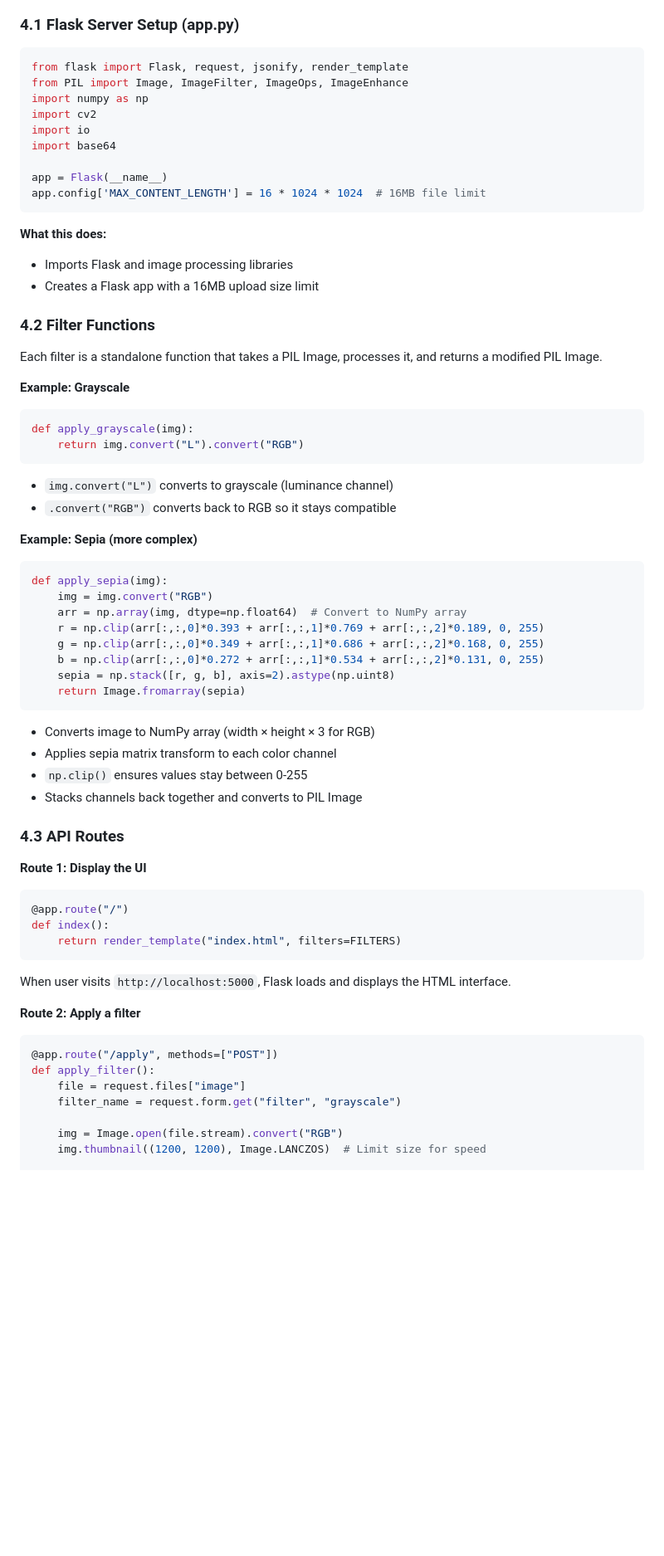
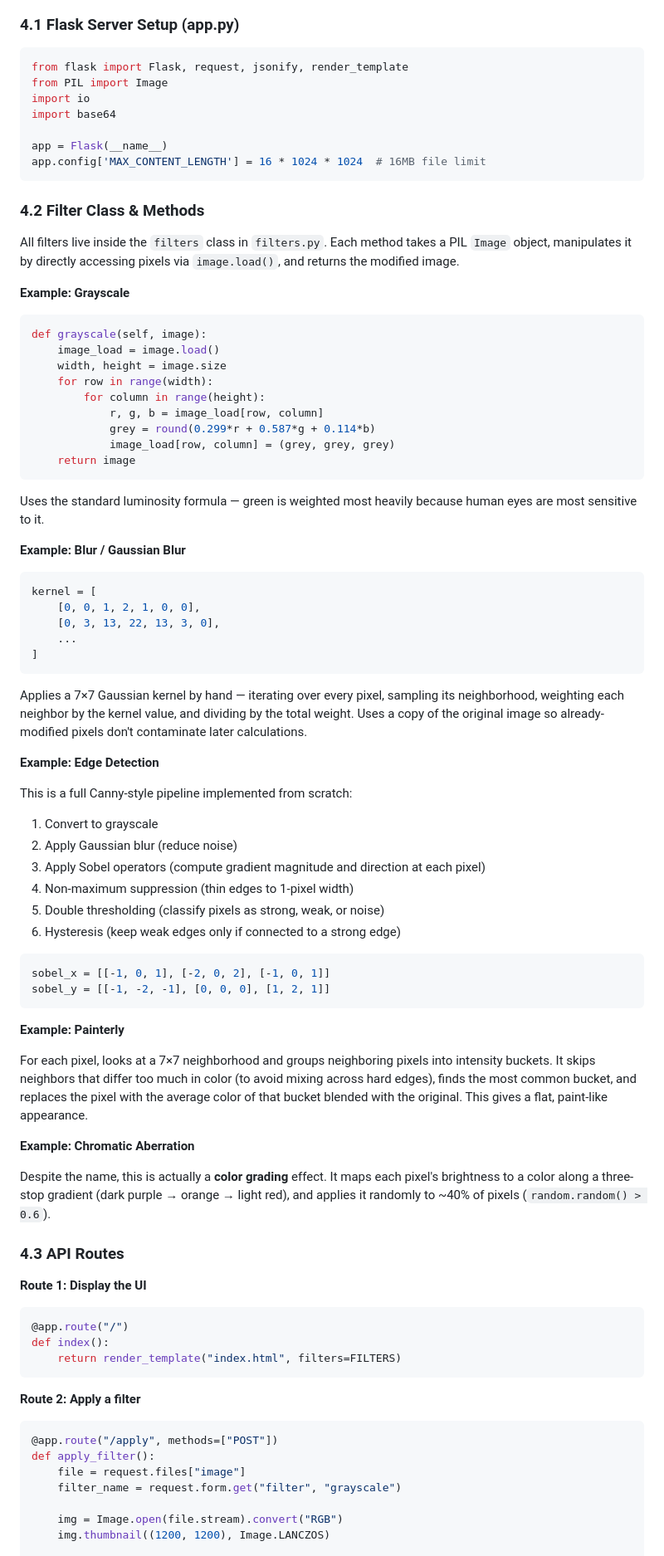
Before and after one commit to FuzzyTrout/Image-filter, a Markdown page: PROJECT_REPORT.md, the part around one of its changes. Shown at 83% size. Drawn GitHub-style; blank space fills up the shorter version.

````diff
--- a/PROJECT_REPORT.md
+++ b/PROJECT_REPORT.md
@@ -117,9 +130,7 @@ The project demonstrates how to build a practical image processing tool with a c
 
 ```python
 from flask import Flask, request, jsonify, render_template
-from PIL import Image, ImageFilter, ImageOps, ImageEnhance
-import numpy as np
-import cv2
+from PIL import Image
 import io
 import base64
 
@@ -127,37 +138,57 @@ app = Flask(__name__)
 app.config['MAX_CONTENT_LENGTH'] = 16 * 1024 * 1024  # 16MB file limit
 ```
 
-**What this does:**
-- Imports Flask and image processing libraries
-- Creates a Flask app with a 16MB upload size limit
+### 4.2 Filter Class & Methods
 
-### 4.2 Filter Functions
-
-Each filter is a standalone function that takes a PIL Image, processes it, and returns a modified PIL Image.
+All filters live inside the `filters` class in `filters.py`. Each method takes a PIL `Image` object, manipulates it by directly accessing pixels via `image.load()`, and returns the modified image.
 
 **Example: Grayscale**
 ```python
-def apply_grayscale(img):
-    return img.convert("L").convert("RGB")
+def grayscale(self, image):
+    image_load = image.load()
+    width, height = image.size
+    for row in range(width):
+        for column in range(height):
+            r, g, b = image_load[row, column]
+            grey = round(0.299*r + 0.587*g + 0.114*b)
+            image_load[row, column] = (grey, grey, grey)
+    return image
 ```
-- `img.convert("L")` converts to grayscale (luminance channel)
-- `.convert("RGB")` converts back to RGB so it stays compatible
+Uses the standard luminosity formula — green is weighted most heavily because human eyes are most sensitive to it.
 
-**Example: Sepia (more complex)**
+**Example: Blur / Gaussian Blur**
 ```python
-def apply_sepia(img):
-    img = img.convert("RGB")
-    arr = np.array(img, dtype=np.float64)  # Convert to NumPy array
-    r = np.clip(arr[:,:,0]*0.393 + arr[:,:,1]*0.769 + arr[:,:,2]*0.189, 0, 255)
-    g = np.clip(arr[:,:,0]*0.349 + arr[:,:,1]*0.686 + arr[:,:,2]*0.168, 0, 255)
-    b = np.clip(arr[:,:,0]*0.272 + arr[:,:,1]*0.534 + arr[:,:,2]*0.131, 0, 255)
-    sepia = np.stack([r, g, b], axis=2).astype(np.uint8)
-    return Image.fromarray(sepia)
+kernel = [
+    [0, 0, 1, 2, 1, 0, 0],
+    [0, 3, 13, 22, 13, 3, 0],
+    ...
+]
 ```
-- Converts image to NumPy array (width × height × 3 for RGB)
-- Applies sepia matrix transform to each color channel
-- `np.clip()` ensures values stay between 0-255
-- Stacks channels back together and converts to PIL Image
+Applies a 7×7 Gaussian kernel by hand — iterating over every pixel, sampling its neighborhood, weighting each neighbor by the kernel value, and dividing by the total weight. Uses a copy of the original image so already-modified pixels don't contaminate later calculations.
+
+**Example: Edge Detection**
+
+This is a full Canny-style pipeline implemented from scratch:
+
+1. Convert to grayscale
+2. Apply Gaussian blur (reduce noise)
+3. Apply Sobel operators (compute gradient magnitude and direction at each pixel)
+4. Non-maximum suppression (thin edges to 1-pixel width)
+5. Double thresholding (classify pixels as strong, weak, or noise)
+6. Hysteresis (keep weak edges only if connected to a strong edge)
+
+```python
+sobel_x = [[-1, 0, 1], [-2, 0, 2], [-1, 0, 1]]
+sobel_y = [[-1, -2, -1], [0, 0, 0], [1, 2, 1]]
+```
+
+**Example: Painterly**
+
+For each pixel, looks at a 7×7 neighborhood and groups neighboring pixels into intensity buckets. It skips neighbors that differ too much in color (to avoid mixing across hard edges), finds the most common bucket, and replaces the pixel with the average color of that bucket blended with the original. This gives a flat, paint-like appearance.
+
+**Example: Chromatic Aberration**
+
+Despite the name, this is actually a **color grading** effect. It maps each pixel's brightness to a color along a three-stop gradient (dark purple → orange → light red), and applies it randomly to ~40% of pixels (`random.random() > 0.6`).
 
 ### 4.3 API Routes
 
@@ -167,7 +198,6 @@ def apply_sepia(img):
 def index():
     return render_template("index.html", filters=FILTERS)
 ```
-When user visits `http://localhost:5000`, Flask loads and displays the HTML interface.
 
 **Route 2: Apply a filter**
 ```python
@@ -177,6 +207,6 @@ def apply_filter():
     filter_name = request.form.get("filter", "grayscale")
 
     img = Image.open(file.stream).convert("RGB")
-    img.thumbnail((1200, 1200), Image.LANCZOS)  # Limit size for speed
+    img.thumbnail((1200, 1200), Image.LANCZOS)
 
     _, fn = FILTERS[filter_name]
````
Also changed, not shown: other parts of PROJECT_REPORT.md (+126 -356 lines).
